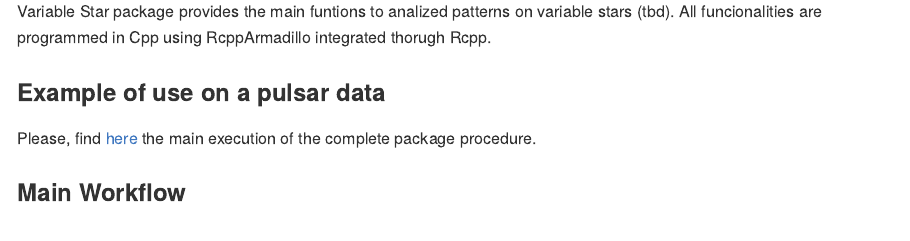
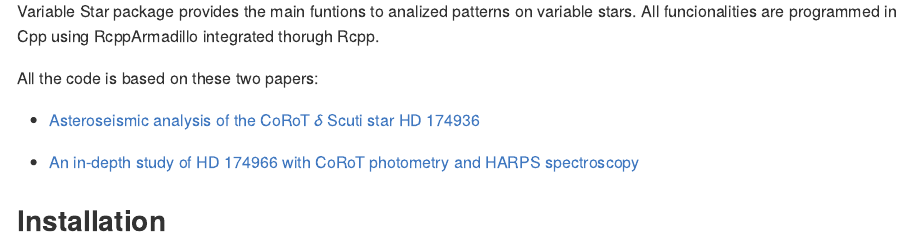
Before and after one commit to rmaestre/variableStars, an R Markdown document (README.Rmd): the page in a window 1100 px wide, from 150 px down before the commit and from 90 px down after it, so that both start at the same text. The pictures show the output file README.md that the author committed with the source, drawn offline in the style of GitHub; badge pictures from the web are left out.

Commit message:
Documentation and Readme updated

```diff
--- a/README.Rmd
+++ b/README.Rmd
@@ -7,4 +7,12 @@
 
 ## Introduction
 
-Variable Star package provides the main funtions to analized patterns on variable stars (tbd). All funcionalities are programmed in Cpp using RcppArmadillo integrated thorugh Rcpp.
+Variable Star package provides the main funtions to analized patterns on variable stars. All funcionalities are programmed in Cpp using RcppArmadillo integrated thorugh Rcpp.
+
+All the code is based on these two papers:
+
+- [Asteroseismic analysis of the CoRoT  $\delta$ Scuti star HD 174936](https://www.aanda.org/articles/aa/full_html/2009/40/aa11932-09/aa11932-09.html)
+
+- [An in-depth study of HD 174966 with CoRoT photometry and HARPS spectroscopy](https://www.aanda.org/articles/aa/full_html/2013/11/aa20256-12/aa20256-12.html)
+
+## Installation
@@ -11,7 +27,7 @@
 
 ## Example of use on a pulsar data
 
-Please, find [here](docs/Experiments.md) the main execution of the complete package procedure.
+Please, find [here](docs/Experiment_-_HD174936.md) or [here](docs/Experiment_-_HD174966.md) the main execution of the complete package procedure.
 
 ## Main Workflow
 
```
Also changed, not shown: docs/Experiment - HD174936.Rmd (+1 -1 lines), README.md, docs/Experiment_-_HD174936.md, README.Rmd (8 more changed lines), 6 other files.
